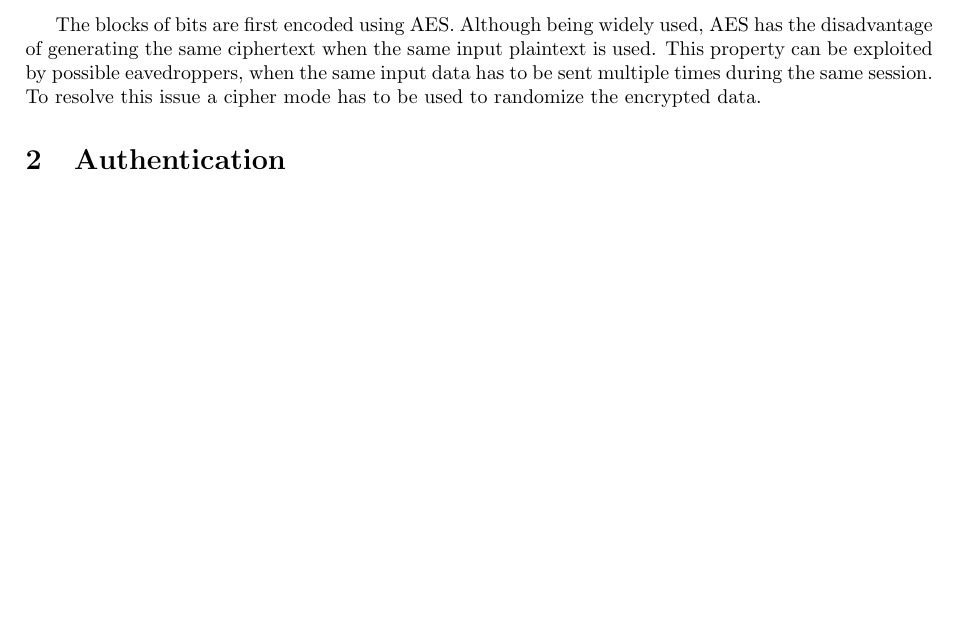
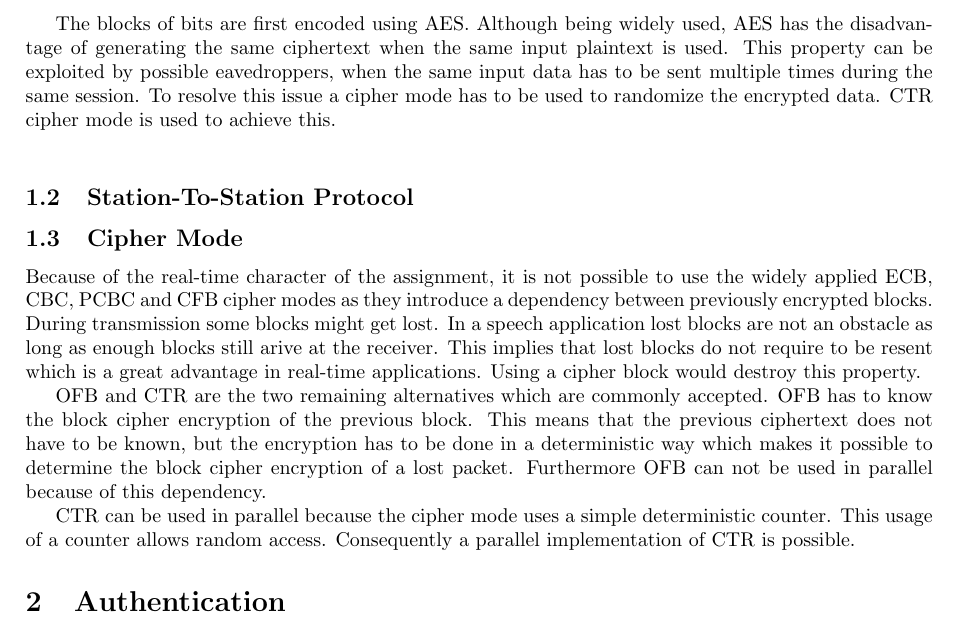
Before and after one commit to pmaene/EncryptedAudio, a LaTeX document (report_one.tex): part of page 1 of 2, cut so that both start at the same text, the shorter picture padded with empty space. Compiled offline with pdfLaTeX.

Commit message:
Added the part about the Cipher Mode

```diff
--- a/report_one.tex
+++ b/report_one.tex
@@ -24,7 +24,17 @@
 \subsection{Overview}
 High confidentiality is achieved by using a block cipher. The real time input stream is chopped into data blocks consisting of a fixed number of bits and then encrypted under a single symmetric key. Symmetric refers to the fact that the key is known to both the sending and the receiving DSP. The symmetric key is changed on every new session of data transmission. The symmetric key is negotiated using the Station-to-Station protocol which is based on exponential Diffie-Hellman.\\
 
-The blocks of bits are first encoded using AES. Although being widely used, AES has the disadvantage of generating the same ciphertext when the same input plaintext is used. This property can be exploited by possible eavedroppers, when the same input data has to be sent multiple times during the same session. To resolve this issue a cipher mode has to be used to randomize the encrypted data.
+The blocks of bits are first encoded using AES. Although being widely used, AES has the disadvantage of generating the same ciphertext when the same input plaintext is used. This property can be exploited by possible eavedroppers, when the same input data has to be sent multiple times during the same session. To resolve this issue a cipher mode has to be used to randomize the encrypted data. CTR cipher mode is used to achieve this. \\
+
+\subsection{Station-To-Station Protocol}
+
+
+\subsection{Cipher Mode}
+Because of the real-time character of the assignment, it is not possible to use the widely applied ECB, CBC, PCBC and CFB cipher modes as they introduce a dependency between previously encrypted blocks. During transmission some blocks might get lost. In a speech application lost blocks are not an obstacle as long as enough blocks still arive at the receiver. This implies that lost blocks do not require to be resent which is a great advantage in real-time applications. Using a cipher block would destroy this property.
+
+OFB and CTR are the two remaining alternatives which are commonly accepted. OFB has to know the block cipher encryption of the previous block. This means that the previous ciphertext does not have to be known, but the encryption has to be done in a deterministic way which makes it possible to determine the block cipher encryption of a lost packet. Furthermore OFB can not be used in parallel because of this dependency.
+
+CTR can be used in parallel because the cipher mode uses a simple deterministic counter. This usage of a counter allows random access. Consequently a parallel implementation of CTR is possible.
 
 \section{Authentication}
 
```
